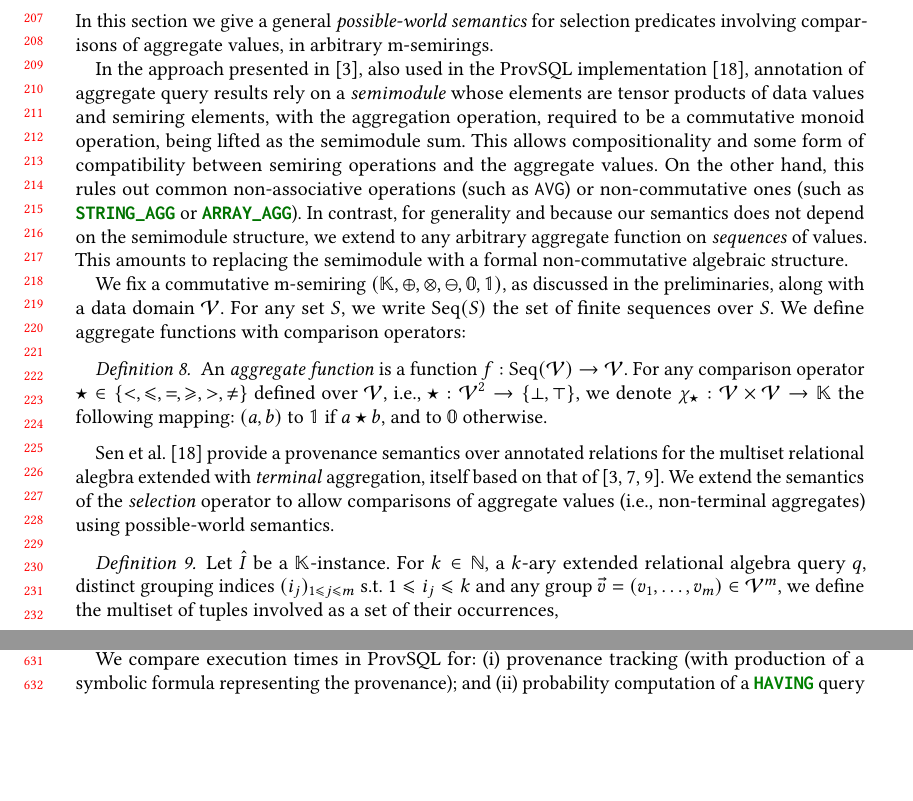
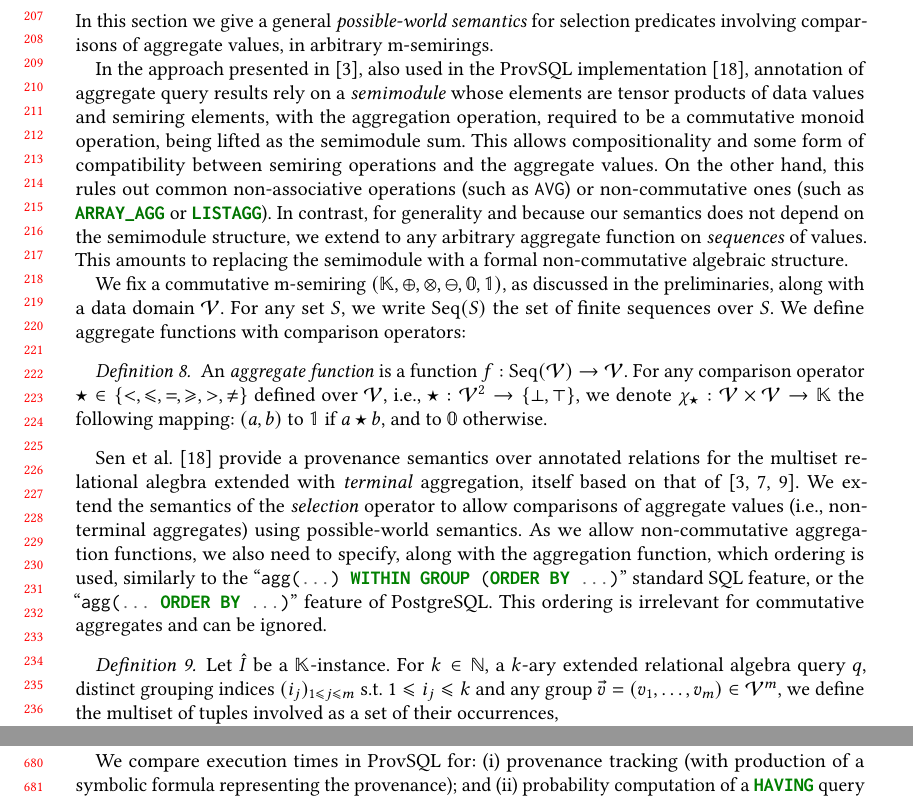
Before and after one commit to pratik2358/provsql_having, a LaTeX paper (main.tex, which reads semantics.tex): two parts of pages 5 and 13 of 33 before the commit and two parts of pages 5 and 14 of 33 after it, joined at a grey line, cut so that both start at the same text, the shorter picture padded with empty space. Compiled offline with pdfLaTeX.

Commit message:
Pass before sleeping

```diff
--- a/semantics.tex
+++ b/semantics.tex
@@ -14,7 +14,7 @@ being lifted as the semimodule sum. This allows compositionality and some
 form of compatibility between semiring operations and the aggregate
 values. On the other hand, this rules out
 common non-associative operations (such as \sql{AVG}) or non-commutative ones
-(such as \fakesql{STRING\_AGG} or \fakesql{ARRAY\_AGG}). In contrast, for
+(such as \fakesql{ARRAY\_AGG} or \fakesql{LISTAGG}). In contrast, for
 generality and because our semantics does not depend on the
 semimodule structure, we extend to any arbitrary aggregate function on
 \emph{sequences} of values. This amounts to replacing the semimodule
@@ -42,9 +42,13 @@ itself based on that of
 \cite{green2007provenance,geerts2010database,amsterdamer2011provenance}.
 We extend the semantics of the \emph{selection} operator to allow
 comparisons of aggregate values (i.e., non-terminal aggregates) using
-possible-world semantics.
-%\pierre{We need to add an ordering function on aggregation.}
-%We now introduce \emph{aggregate comparison atoms} in \emph{selection} conditions:
+possible-world semantics. As we allow non-commutative aggregation
+functions, we also need to specify, along with the aggregation function,
+which ordering is used,
+similarly to the ``\sql{agg(...) WITHIN GROUP (ORDER BY ...)}'' standard SQL
+feature, or the ``\sql{agg(... ORDER BY ...)}'' feature of PostgreSQL.
+This ordering is irrelevant for commutative aggregates and can be ignored.
+
 \begin{definition}\label{def:possible_world}
 Let $\hat I$ be a $\mathbb{K}$-instance. For $k\in \mathbb{N}$, a $k$-ary
 extended relational algebra query $q$, distinct grouping indices $(i_j)_{1\leq j \leq m}$ s.t. $1\leq i_j \leq k$ and any group $\vec v=(v_1,\dots,v_m)\in\mathcal{V}^m$, we define
```
Also changed, not shown: semantics.tex (4 more changed lines).
